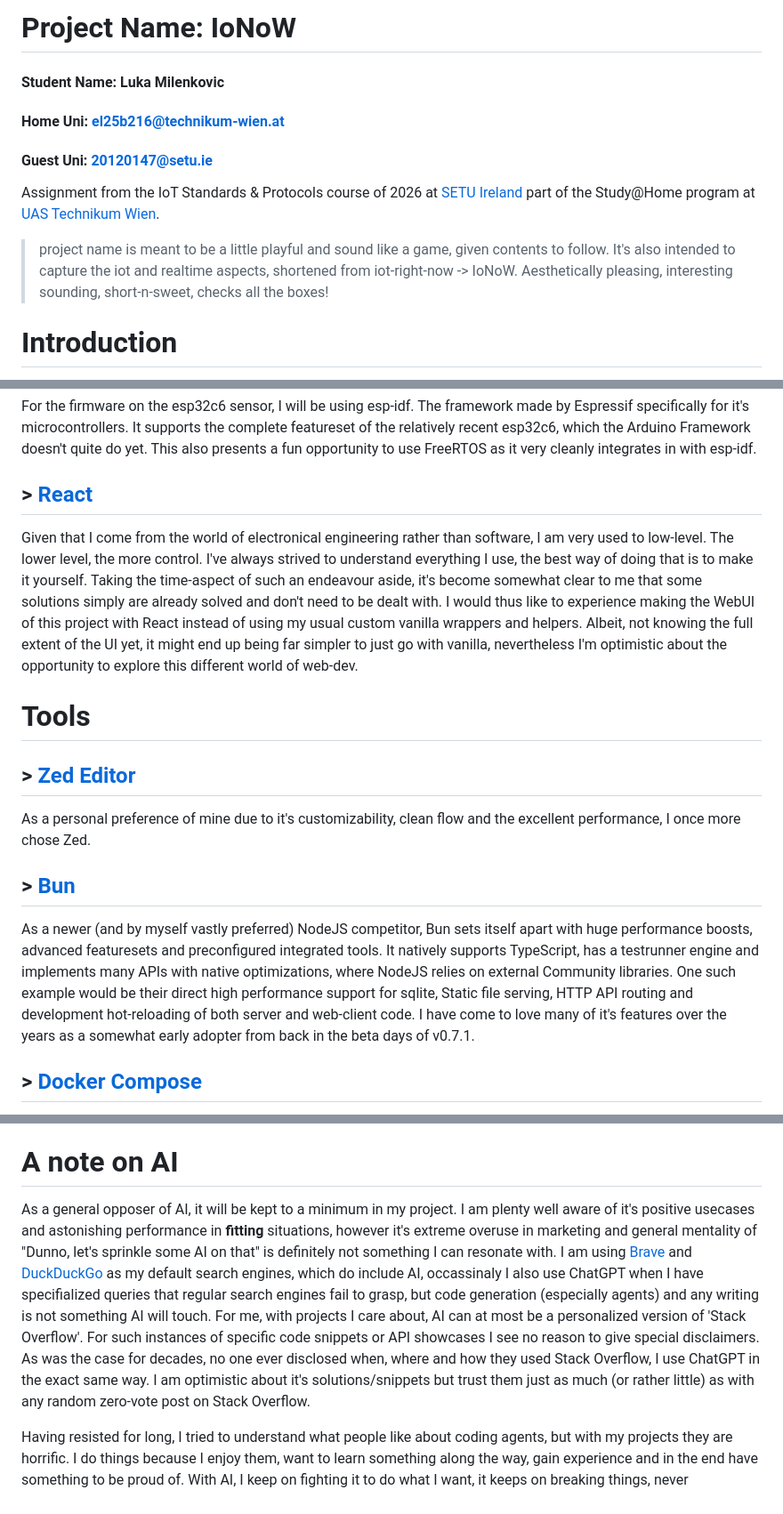
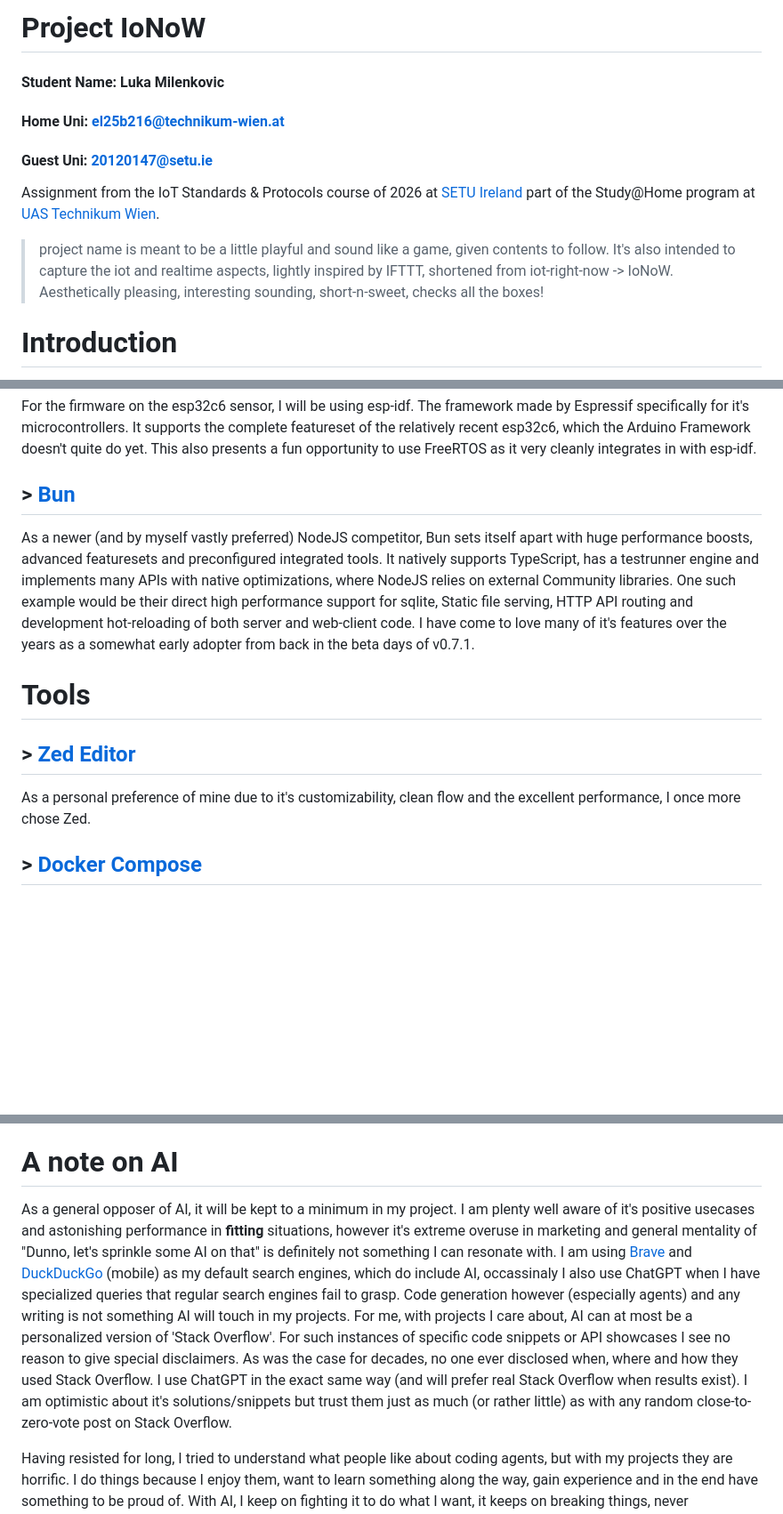
Before and after one commit to KhanKudo/setu-iot-2026, a Markdown page: README.md, 3 parts joined by grey strips. Shown at 89% size. GitHub-like rendering; blank space fills up the shorter version.

Commit message:
Removed duplicate React section :/

```diff
--- a/README.md
+++ b/README.md
@@ -1,11 +1,11 @@
-# Project Name: IoNoW
+# Project IoNoW
 #### Student Name: Luka Milenkovic
 #### Home Uni: el25b216@technikum-wien.at
 #### Guest Uni: 20120147@setu.ie
 
 Assignment from the IoT Standards & Protocols course of 2026 at [SETU Ireland](https://setu.ie) part of the Study@Home program at [UAS Technikum Wien](https://technikum-wien.at/en).
 
-> project name is meant to be a little playful and sound like a game, given contents to follow. It's also intended to capture the iot and realtime aspects, shortened from iot-right-now -> IoNoW. Aesthetically pleasing, interesting sounding, short-n-sweet, checks all the boxes!
+> project name is meant to be a little playful and sound like a game, given contents to follow. It's also intended to capture the iot and realtime aspects, lightly inspired by IFTTT, shortened from iot-right-now -> IoNoW. Aesthetically pleasing, interesting sounding, short-n-sweet, checks all the boxes!
 
 # Introduction
 The project will make use of an esp32c6, a raspberry pi, various sensors, a joystick user input and an 8x8 rgb matrix display to create fun interactive experiences for it's users. All of these will be combined with IoT technologies, security layers, a Web Interface and some local hosting aspects with the key focus of realtime minimal latency throughout the entire IoT Stack. Customizable Server-Side Automations are to be utilized to achieve device responsivenes on par with integrated firmware, indistinguishable for the enduser. Modularity and flexibility will be at the heart of each step along the way, as the IoT industry is built upon dynamic environments, constantly evolving tasks and everchanging requirements.
@@ -65,16 +65,13 @@ For the firmware on the esp32c6 sensor, I will be using esp-idf. The framework m
 It supports the complete featureset of the relatively recent esp32c6, which the Arduino Framework doesn't quite do yet.
 This also presents a fun opportunity to use FreeRTOS as it very cleanly integrates in with esp-idf.
 
-## > [React](https://react.dev/)
-Given that I come from the world of electronical engineering rather than software, I am very used to low-level. The lower level, the more control. I've always strived to understand everything I use, the best way of doing that is to make it yourself. Taking the time-aspect of such an endeavour aside, it's become somewhat clear to me that some solutions simply are already solved and don't need to be dealt with. I would thus like to experience making the WebUI of this project with React instead of using my usual custom vanilla wrappers and helpers. Albeit, not knowing the full extent of the UI yet, it might end up being far simpler to just go with vanilla, nevertheless I'm optimistic about the opportunity to explore this different world of web-dev.
+## > [Bun](https://bun.sh)
+As a newer (and by myself vastly preferred) NodeJS competitor, Bun sets itself apart with huge performance boosts, advanced featuresets and preconfigured integrated tools. It natively supports TypeScript, has a testrunner engine and implements many APIs with native optimizations, where NodeJS relies on external Community libraries. One such example would be their direct high performance support for sqlite, Static file serving, HTTP API routing and development hot-reloading of both server and web-client code. I have come to love many of it's features over the years as a somewhat early adopter from back in the beta days of v0.7.1.
 
 # Tools
 
 ## > [Zed Editor](https://zed.dev/)
 As a personal preference of mine due to it's customizability, clean flow and the excellent performance, I once more chose Zed.
-
-## > [Bun](https://bun.sh)
-As a newer (and by myself vastly preferred) NodeJS competitor, Bun sets itself apart with huge performance boosts, advanced featuresets and preconfigured integrated tools. It natively supports TypeScript, has a testrunner engine and implements many APIs with native optimizations, where NodeJS relies on external Community libraries. One such example would be their direct high performance support for sqlite, Static file serving, HTTP API routing and development hot-reloading of both server and web-client code. I have come to love many of it's features over the years as a somewhat early adopter from back in the beta days of v0.7.1.
 
 ## > [Docker Compose](https://docs.docker.com/compose/)
 Docker compose is in short a very useful convenience wrapper around the docker cli and takes quite a bit of custom-script work off your hands.
@@ -104,7 +101,7 @@ As provided by the university along with a barrage of sensors, I'll be using the
 As someone who I assume has read or at least seen the above section of Tools & Technologies, you're thinking it's too much. Well no worries, I've had the same thoughts. All of the above mentioned tools fit well with the overall project task but are primarily chosen by me because I want to learn how they work and gain first-hand experience using them in a project, not just random _Hello, World!_ copy-pastes. Definitely a "nice-to-have" rather than "must-have" kind of mindset. Every single technology mentioned can easily be swapped out for a simpler, weller-known, better supported, tried-n-tested alternative. These are not set-in-stone commitments, should timelines take a turn for the worse, any one _(or many)_ of them can be sacrificed for the sake of completing the project as a whole. With that having been said, going with all the clear and simple options from the beginning might be smart but also quite boring, so this is the most I can compromise :D
 
 # A note on AI
-As a general opposer of AI, it will be kept to a minimum in my project. I am plenty well aware of it's positive usecases and astonishing performance in __fitting__ situations, however it's extreme overuse in marketing and general mentality of "Dunno, let's sprinkle some AI on that" is definitely not something I can resonate with. I am using [Brave]() and [DuckDuckGo]() as my default search engines, which do include AI, occassinaly I also use ChatGPT when I have specifialized queries that regular search engines fail to grasp, but code generation (especially agents) and any writing is not something AI will touch. For me, with projects I care about, AI can at most be a personalized version of 'Stack Overflow'. For such instances of specific code snippets or API showcases I see no reason to give special disclaimers. As was the case for decades, no one ever disclosed when, where and how they used Stack Overflow, I use ChatGPT in the exact same way. I am optimistic about it's solutions/snippets but trust them just as much (or rather little) as with any random zero-vote post on Stack Overflow.
+As a general opposer of AI, it will be kept to a minimum in my project. I am plenty well aware of it's positive usecases and astonishing performance in __fitting__ situations, however it's extreme overuse in marketing and general mentality of "Dunno, let's sprinkle some AI on that" is definitely not something I can resonate with. I am using [Brave](https://search.brave.com/) and [DuckDuckGo](https://duckduckgo.com/) (mobile) as my default search engines, which do include AI, occassinaly I also use ChatGPT when I have specialized queries that regular search engines fail to grasp. Code generation however (especially agents) and any writing is not something AI will touch in my projects. For me, with projects I care about, AI can at most be a personalized version of 'Stack Overflow'. For such instances of specific code snippets or API showcases I see no reason to give special disclaimers. As was the case for decades, no one ever disclosed when, where and how they used Stack Overflow. I use ChatGPT in the exact same way (and will prefer real Stack Overflow when results exist). I am optimistic about it's solutions/snippets but trust them just as much (or rather little) as with any random close-to-zero-vote post on Stack Overflow.
 
 Having resisted for long, I tried to understand what people like about coding agents, but with my projects they are horrific. I do things because I enjoy them, want to learn something along the way, gain experience and in the end have something to be proud of. With AI, I keep on fighting it to do what I want, it keeps on breaking things, never understanding the goals, be they as course or detailed as they like, and ultimately I have something that works in some situations, some percentage of time, with lots of frustrations, little to no learning effect and mostly a project I am ashamed of. I see it's usecases in enterprise projects where have the code is context-migrated copy-paste, so AI has seen in millions of times and has no struggles there. Make something more rare, less mainstream and it suddenly knows less than a highschool hobbyist.
 
```
